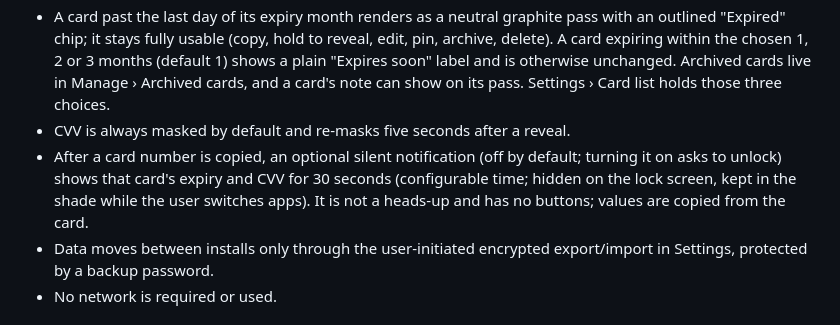
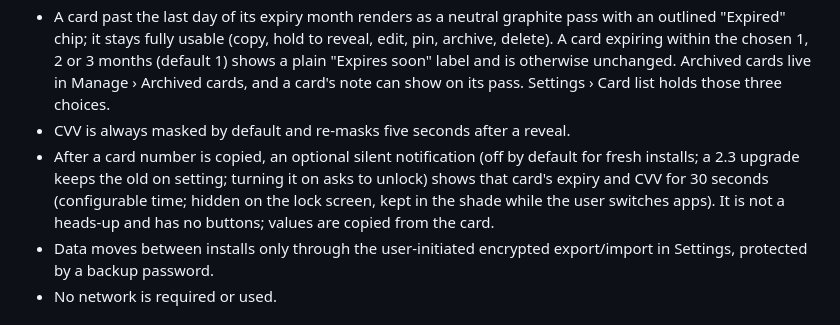
Before and after one commit to allenhack638/QuickCards, a Markdown page: PRODUCT.md, the part around the change. GitHub-like rendering.

```diff
--- a/PRODUCT.md
+++ b/PRODUCT.md
@@ -33,7 +33,7 @@ Fast daily card access on a device-local vault for one or several card holders.
 - Card details can be scanned with the keyboard's own scan tool where the keyboard offers it: pasted or scanned text fills the number and expiry, never the CVV, and no camera permission is used.
 - A card past the last day of its expiry month renders as a neutral graphite pass with an outlined "Expired" chip; it stays fully usable (copy, hold to reveal, edit, pin, archive, delete). A card expiring within the chosen 1, 2 or 3 months (default 1) shows a plain "Expires soon" label and is otherwise unchanged. Archived cards live in Manage › Archived cards, and a card's note can show on its pass. Settings › Card list holds those three choices.
 - CVV is always masked by default and re-masks five seconds after a reveal.
-- After a card number is copied, an optional silent notification (off by default; turning it on asks to unlock) shows that card's expiry and CVV for 30 seconds (configurable time; hidden on the lock screen, kept in the shade while the user switches apps). It is not a heads-up and has no buttons; values are copied from the card.
+- After a card number is copied, an optional silent notification (off by default for fresh installs; a 2.3 upgrade keeps the old on setting; turning it on asks to unlock) shows that card's expiry and CVV for 30 seconds (configurable time; hidden on the lock screen, kept in the shade while the user switches apps). It is not a heads-up and has no buttons; values are copied from the card.
 - Data moves between installs only through the user-initiated encrypted export/import in Settings, protected by a backup password.
 - No network is required or used.
 
```
Also changed, not shown: CHANGELOG.md (+4 -4 lines), README.md (+2 -2 lines).
